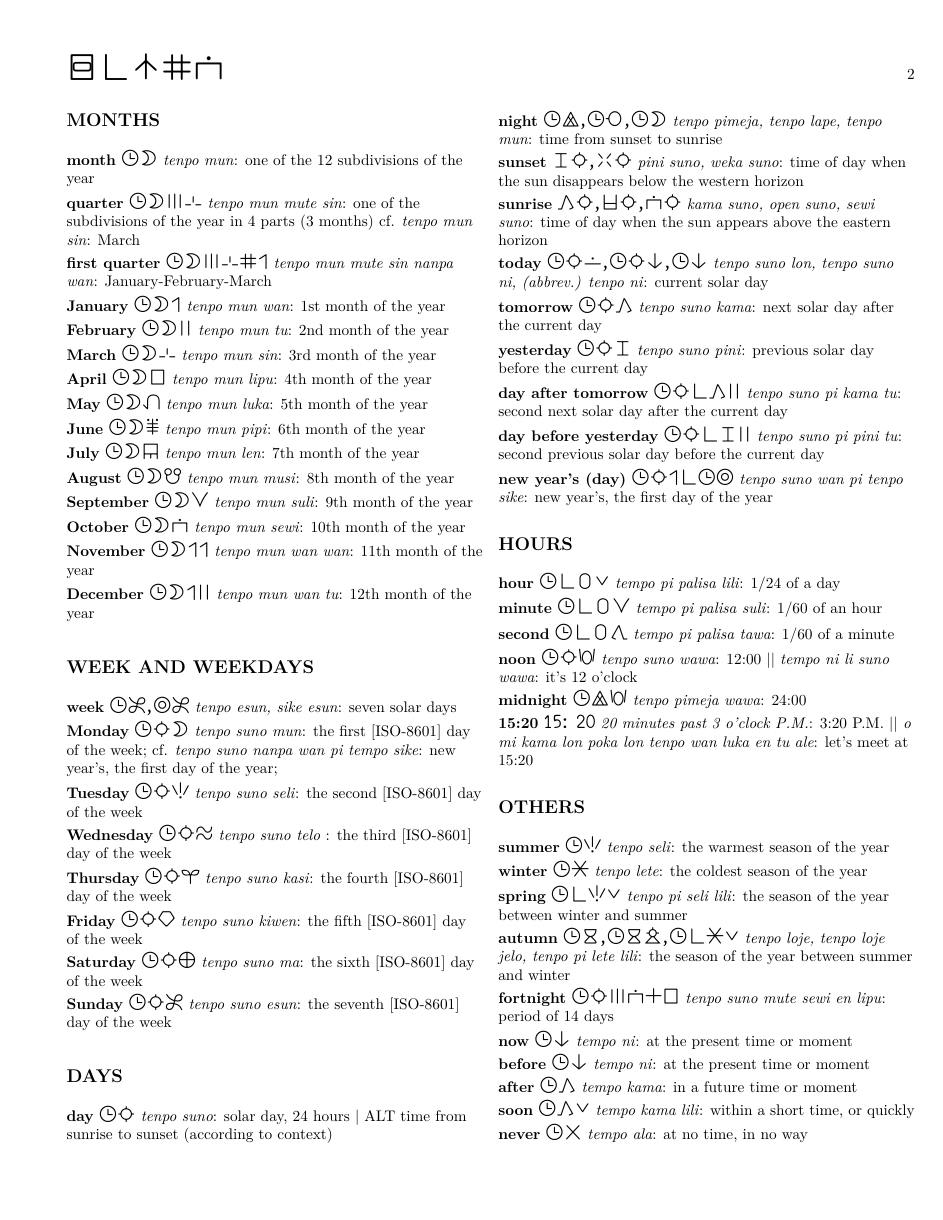
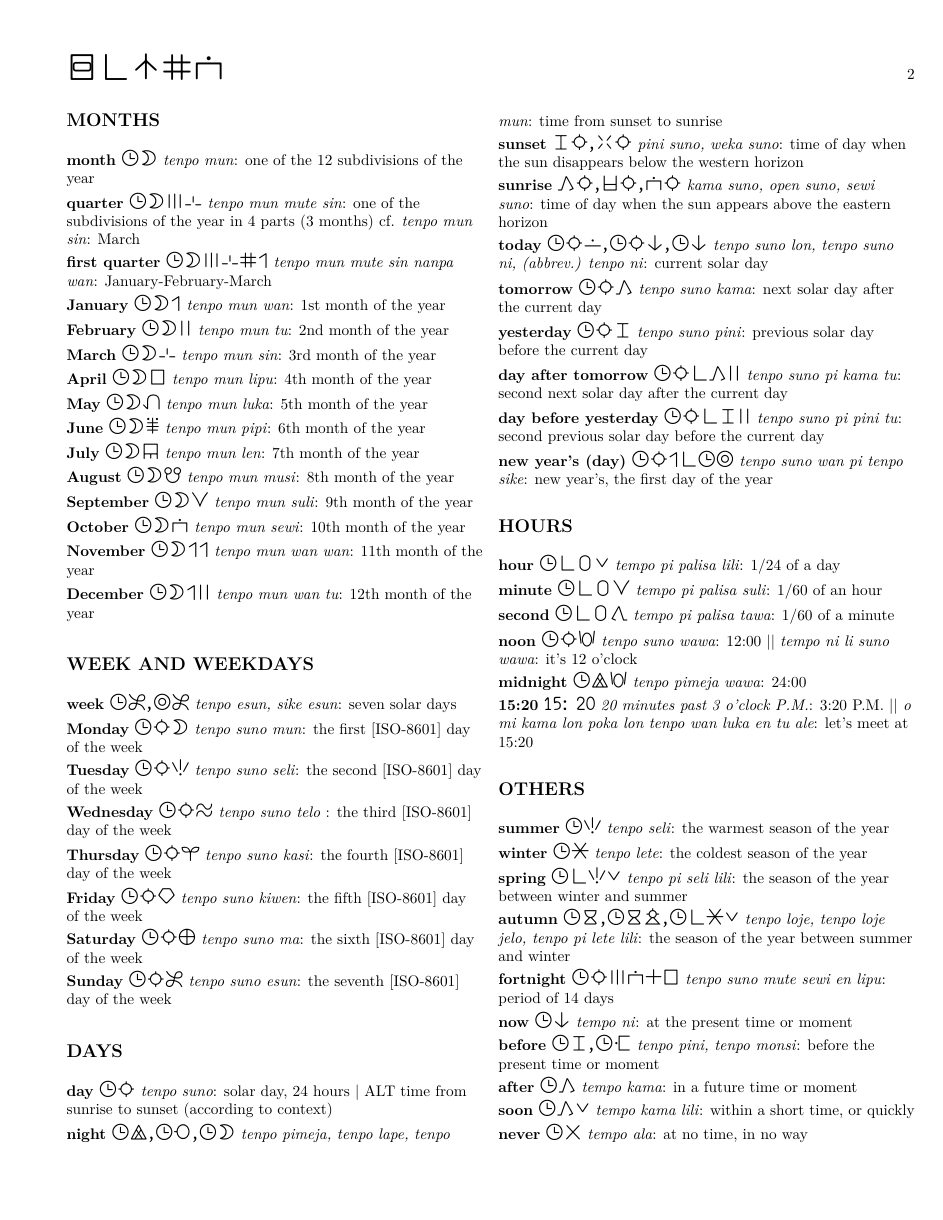
Before and after one commit to rosros2000/tpnumbersystem, a LaTeX document (numbersystem-glossary.tex): page 2 of 2. The pictures show the PDF file numbersystem-glossary.pdf that the author committed with the source.

Commit message:
Add files via upload

```diff
--- a/numbersystem-glossary.tex
+++ b/numbersystem-glossary.tex
@@ -162,9 +162,9 @@ abbrev. = abbreviated form to be interpreted according to context
 
 \subsection*{WEEK AND WEEKDAYS}
 
-\tpDef {week}{tenpo esun, sike esun}{tenpo esun, sike esun}{seven solar days}
+\tpDef {week}{tenpo esun, sike esun}{tenpo esun, sike esun}{seven solar days }
 
-\tpDef {Monday}{tenpo suno mun}{tenpo suno mun}{the first [ISO-8601] day of the week; cf. \textit{tenpo suno nanpa wan pi tempo sike}: new year's, the first day of the year;}
+\tpDef {Monday}{tenpo suno mun}{tenpo suno mun}{the first [ISO-8601] day of the week }
 
 \tpDef {Tuesday}{tenpo suno seli}{tenpo suno seli}{the second [ISO-8601] day of the week }
 
@@ -230,7 +230,7 @@ abbrev. = abbreviated form to be interpreted according to context
 
 \tpDef {now}{tenpo ni}{tempo ni}{at the present time or moment}
 
-\tpDef {before}{tenpo ni}{tempo ni}{at the present time or moment}
+\tpDef {before}{tenpo pini, tenpo monsi}{tenpo pini, tenpo monsi}{before the present time or moment}
 
 \tpDef {after}{tenpo kama}{tempo kama}{in a future time or moment}
 
```
Also changed, not shown: numbersystem-glossary.pdf, numbersystem-glossary.tex (2 more changed lines).
